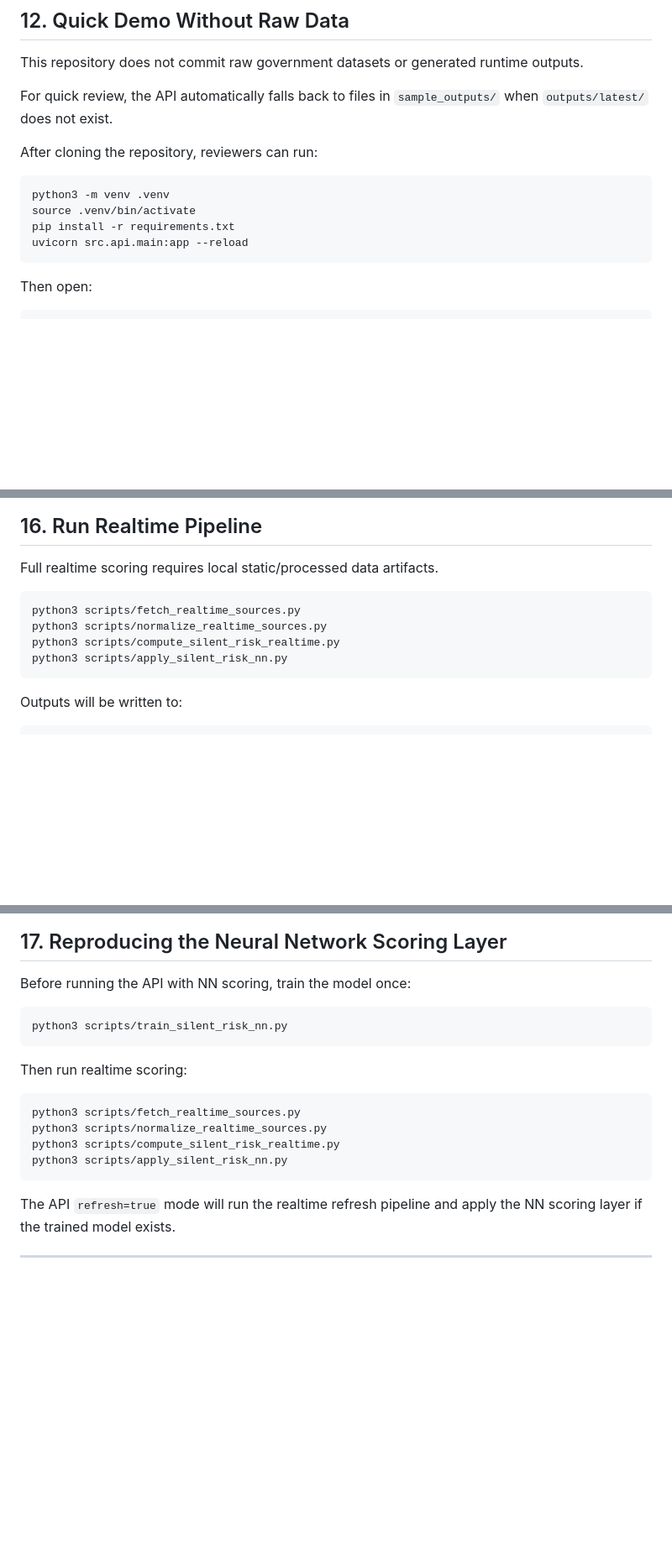
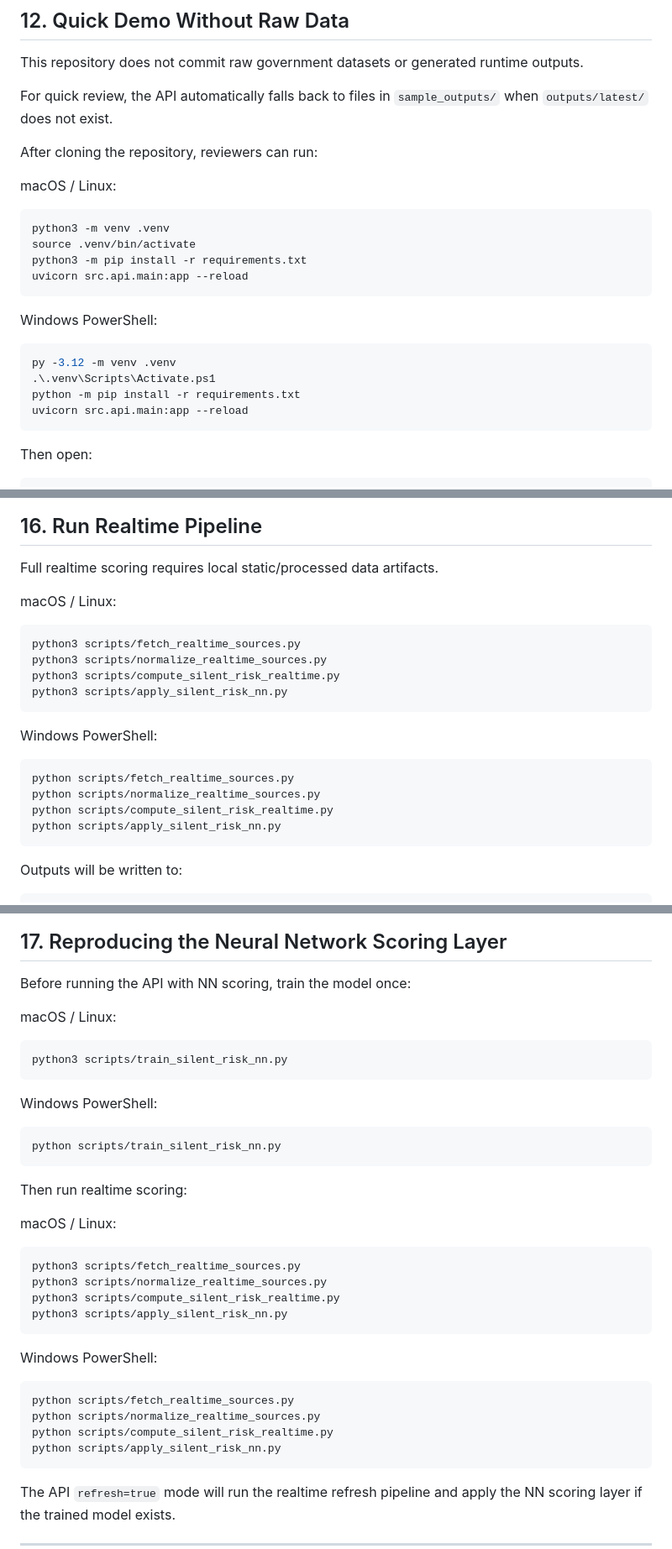
Before and after one commit to cloud-driver/silent-disaster-zone-api, a Markdown page: README.md, 3 parts joined by grey strips. Shown at 84% size. Rendered like a GitHub page; blank space fills up the shorter version.

````diff
--- a/README.md
+++ b/README.md
@@ -275,10 +316,21 @@ For quick review, the API automatically falls back to files in `sample_outputs/`
 
 After cloning the repository, reviewers can run:
 
+macOS / Linux:
+
 ```bash
 python3 -m venv .venv
 source .venv/bin/activate
-pip install -r requirements.txt
+python3 -m pip install -r requirements.txt
+uvicorn src.api.main:app --reload
+```
+
+Windows PowerShell:
+
+```powershell
+py -3.12 -m venv .venv
+.\.venv\Scripts\Activate.ps1
+python -m pip install -r requirements.txt
 uvicorn src.api.main:app --reload
 ```
 
@@ -429,11 +484,22 @@ for row in data["data"]:
 
 Full realtime scoring requires local static/processed data artifacts.
 
+macOS / Linux:
+
 ```bash
 python3 scripts/fetch_realtime_sources.py
 python3 scripts/normalize_realtime_sources.py
 python3 scripts/compute_silent_risk_realtime.py
 python3 scripts/apply_silent_risk_nn.py
+```
+
+Windows PowerShell:
+
+```powershell
+python scripts/fetch_realtime_sources.py
+python scripts/normalize_realtime_sources.py
+python scripts/compute_silent_risk_realtime.py
+python scripts/apply_silent_risk_nn.py
 ```
 
 Outputs will be written to:
@@ -456,17 +522,36 @@ outputs/history/{run_id}/
 
 Before running the API with NN scoring, train the model once:
 
+macOS / Linux:
+
 ```bash
 python3 scripts/train_silent_risk_nn.py
 ```
 
+Windows PowerShell:
+
+```powershell
+python scripts/train_silent_risk_nn.py
+```
+
 Then run realtime scoring:
+
+macOS / Linux:
 
 ```bash
 python3 scripts/fetch_realtime_sources.py
 python3 scripts/normalize_realtime_sources.py
 python3 scripts/compute_silent_risk_realtime.py
 python3 scripts/apply_silent_risk_nn.py
+```
+
+Windows PowerShell:
+
+```powershell
+python scripts/fetch_realtime_sources.py
+python scripts/normalize_realtime_sources.py
+python scripts/compute_silent_risk_realtime.py
+python scripts/apply_silent_risk_nn.py
 ```
 
 The API `refresh=true` mode will run the realtime refresh pipeline and apply the NN scoring layer if the trained model exists.
````
Also changed, not shown: other parts of README.md (+55 -3 lines).
